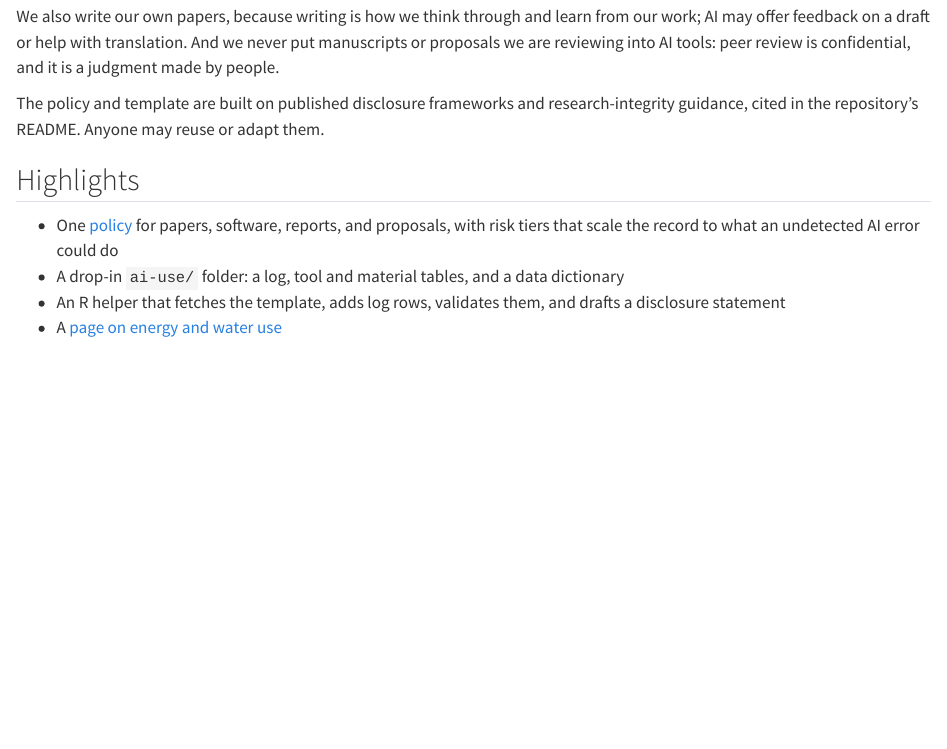
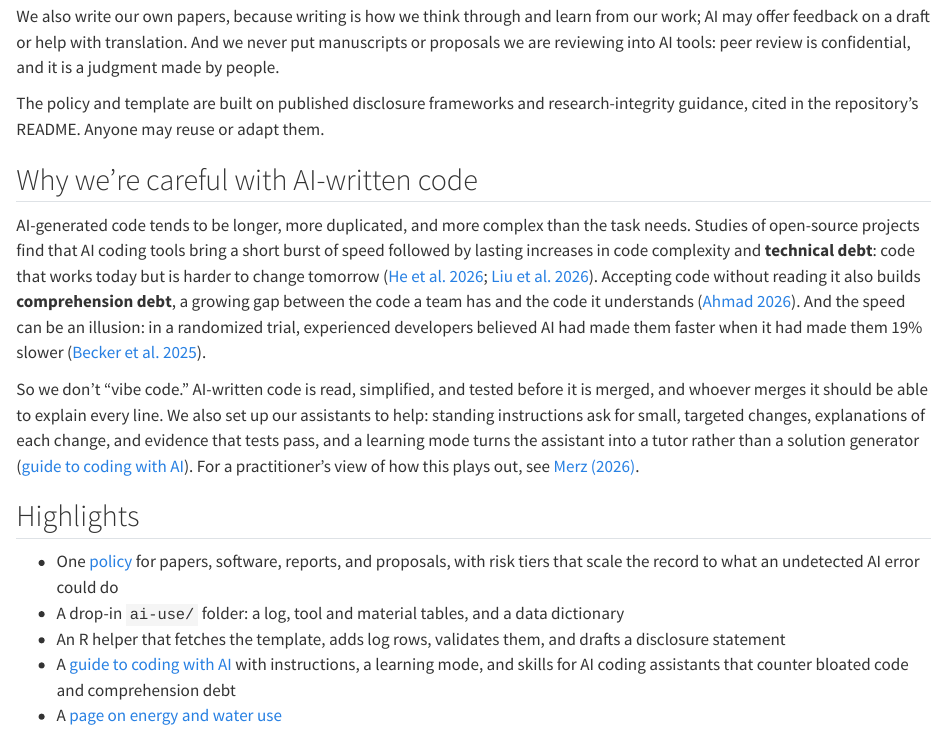
Before and after one commit to CRASR/crasr.github.io, a Quarto document (projects/ai-use.qmd): the page in a window 1100 px wide, from 620 px down. Rendered offline with R 4.5, knitr and Pandoc in place of Quarto, with nearby package versions.

Commit message:
Update ai-use.qmd

```diff
--- a/projects/ai-use.qmd
+++ b/projects/ai-use.qmd
@@ -30,11 +30,18 @@ We also write our own papers, because writing is how we think through and learn
 
 The policy and template are built on published disclosure frameworks and research-integrity guidance, cited in the repository's README. Anyone may reuse or adapt them.
 
+## Why we're careful with AI-written code
+
+AI-generated code tends to be longer, more duplicated, and more complex than the task needs. Studies of open-source projects find that AI coding tools bring a short burst of speed followed by lasting increases in code complexity and **technical debt**: code that works today but is harder to change tomorrow ([He et al. 2026](https://doi.org/10.48550/arXiv.2511.04427); [Liu et al. 2026](https://doi.org/10.48550/arXiv.2603.28592)). Accepting code without reading it also builds **comprehension debt**, a growing gap between the code a team has and the code it understands ([Ahmad 2026](https://doi.org/10.48550/arXiv.2604.13277)). And the speed can be an illusion: in a randomized trial, experienced developers believed AI had made them faster when it had made them 19% slower ([Becker et al. 2025](https://doi.org/10.48550/arXiv.2507.09089)).
+
+So we don't "vibe code." AI-written code is read, simplified, and tested before it is merged, and whoever merges it should be able to explain every line. We also set up our assistants to help: standing instructions ask for small, targeted changes, explanations of each change, and evidence that tests pass, and a learning mode turns the assistant into a tutor rather than a solution generator ([guide to coding with AI](https://github.com/CRASR/ai-use/blob/main/CODING-WITH-AI.md)). For a practitioner's view of how this plays out, see [Merz (2026)](https://evanxmerz.com/post/ai-usage-generates-a-fragile-codebase/).
+
 ## Highlights
 
 - One [policy](https://github.com/CRASR/ai-use/blob/main/POLICY.md) for papers, software, reports, and proposals, with risk tiers that scale the record to what an undetected AI error could do
 - A drop-in `ai-use/` folder: a log, tool and material tables, and a data dictionary
 - An R helper that fetches the template, adds log rows, validates them, and drafts a disclosure statement
+- A [guide to coding with AI](https://github.com/CRASR/ai-use/blob/main/CODING-WITH-AI.md) with instructions, a learning mode, and skills for AI coding assistants that counter bloated code and comprehension debt
 - A [page on energy and water use](https://github.com/CRASR/ai-use/blob/main/ENVIRONMENT.md)
 
 ## Use it in a project
```
